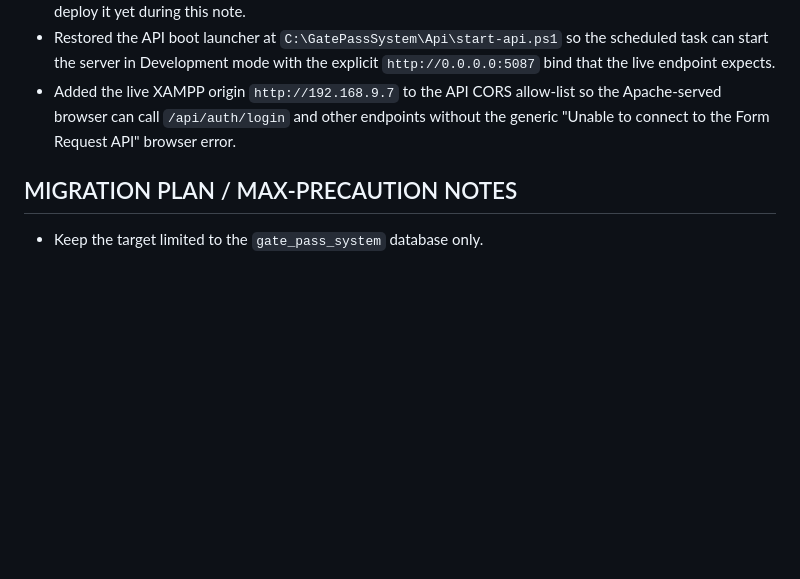
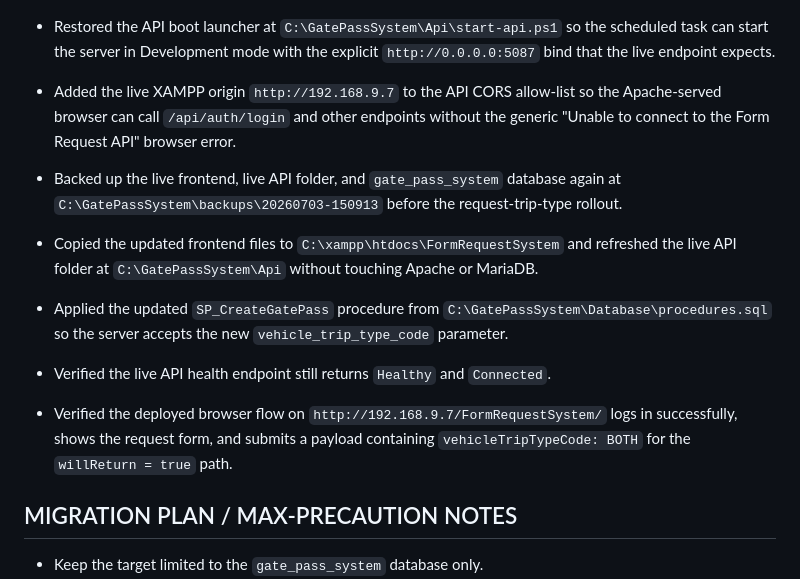
Before and after one commit to MichaelHans32116/GatePassSystem, a Markdown page: Docs/server access documentation.md, the part around the change. GitHub-like rendering; blank space fills up the shorter version.

Commit message:
Phase 13.3: Record server rollout verification

```diff
--- a/Docs/server access documentation.md
+++ b/Docs/server access documentation.md
@@ -189,6 +189,23 @@ server work can be reviewed later without relying on chat history.
   without the generic "Unable to connect to the Form Request API" browser
   error.
 
+- Backed up the live frontend, live API folder, and `gate_pass_system`
+  database again at
+  `C:\GatePassSystem\backups\20260703-150913` before the request-trip-type
+  rollout.
+- Copied the updated frontend files to
+  `C:\xampp\htdocs\FormRequestSystem` and refreshed the live API folder at
+  `C:\GatePassSystem\Api` without touching Apache or MariaDB.
+- Applied the updated `SP_CreateGatePass` procedure from
+  `C:\GatePassSystem\Database\procedures.sql` so the server accepts the new
+  `vehicle_trip_type_code` parameter.
+- Verified the live API health endpoint still returns `Healthy` and
+  `Connected`.
+- Verified the deployed browser flow on
+  `http://192.168.9.7/FormRequestSystem/` logs in successfully, shows the
+  request form, and submits a payload containing
+  `vehicleTripTypeCode: BOTH` for the `willReturn = true` path.
+
 MIGRATION PLAN / MAX-PRECAUTION NOTES
 -------------------------------------
 
```
